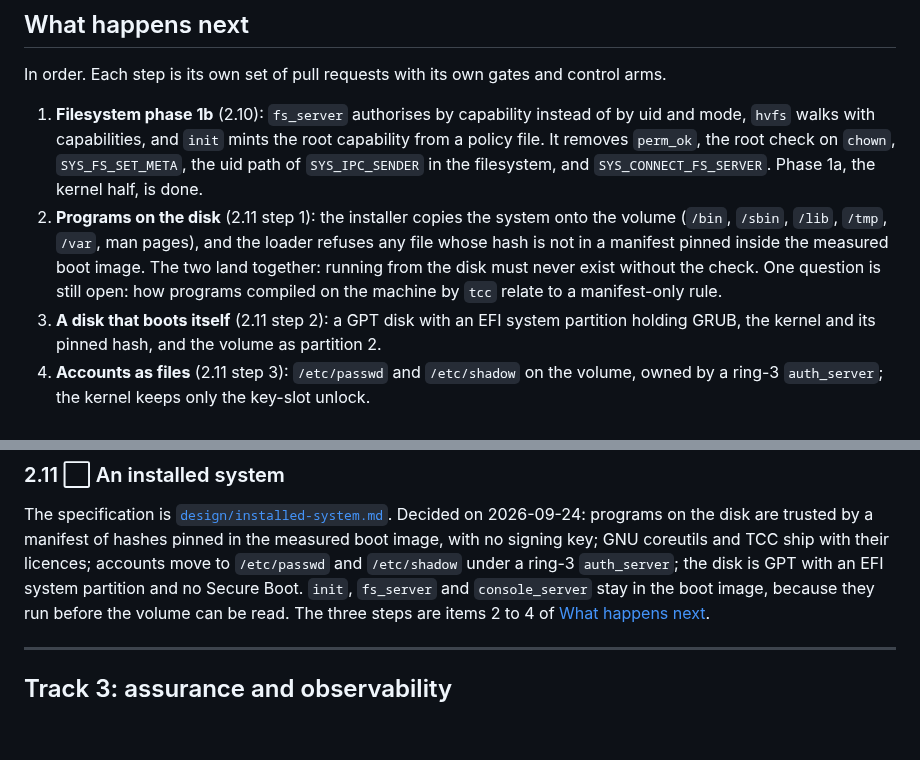
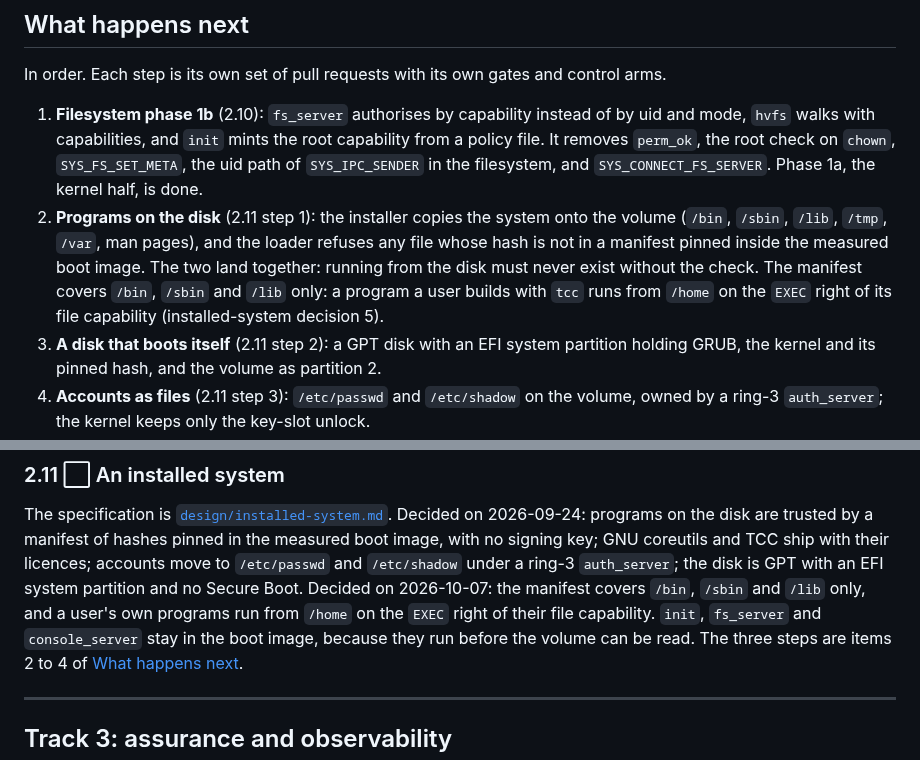
Before and after one commit to pharanyx-labs/Horus, a Markdown page: docs/ROADMAP.md, 2 parts joined by grey strips. Drawn GitHub-style; blank space fills up the shorter version.

```diff
--- a/docs/ROADMAP.md
+++ b/docs/ROADMAP.md
@@ -34,8 +34,9 @@ In order. Each step is its own set of pull requests with its own gates and contr
 2. **Programs on the disk** (2.11 step 1): the installer copies the system onto the volume
    (`/bin`, `/sbin`, `/lib`, `/tmp`, `/var`, man pages), and the loader refuses any file whose
    hash is not in a manifest pinned inside the measured boot image. The two land together:
-   running from the disk must never exist without the check. One question is still open: how
-   programs compiled on the machine by `tcc` relate to a manifest-only rule.
+   running from the disk must never exist without the check. The manifest covers `/bin`, `/sbin`
+   and `/lib` only: a program a user builds with `tcc` runs from `/home` on the `EXEC` right of
+   its file capability (installed-system decision 5).
 3. **A disk that boots itself** (2.11 step 2): a GPT disk with an EFI system partition holding
    GRUB, the kernel and its pinned hash, and the volume as partition 2.
 4. **Accounts as files** (2.11 step 3): `/etc/passwd` and `/etc/shadow` on the volume, owned by a
@@ -173,7 +174,9 @@ The specification is [`design/installed-system.md`](design/installed-system.md).
 2026-09-24: programs on the disk are trusted by a manifest of hashes pinned in the measured boot
 image, with no signing key; GNU coreutils and TCC ship with their licences; accounts move to
 `/etc/passwd` and `/etc/shadow` under a ring-3 `auth_server`; the disk is GPT with an EFI system
-partition and no Secure Boot. `init`, `fs_server` and `console_server` stay in the boot image,
+partition and no Secure Boot. Decided on 2026-10-07: the manifest covers `/bin`, `/sbin` and
+`/lib` only, and a user's own programs run from `/home` on the `EXEC` right of their file
+capability. `init`, `fs_server` and `console_server` stay in the boot image,
 because they run before the volume can be read. The three steps are items 2 to 4 of
 [What happens next](#what-happens-next).
 
```
Also changed, not shown: CHANGES.md (+1 -0 lines), docs/design/installed-system.md (+9 -0 lines).
